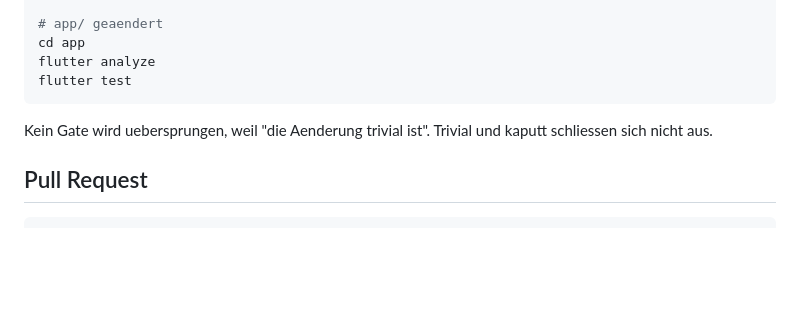
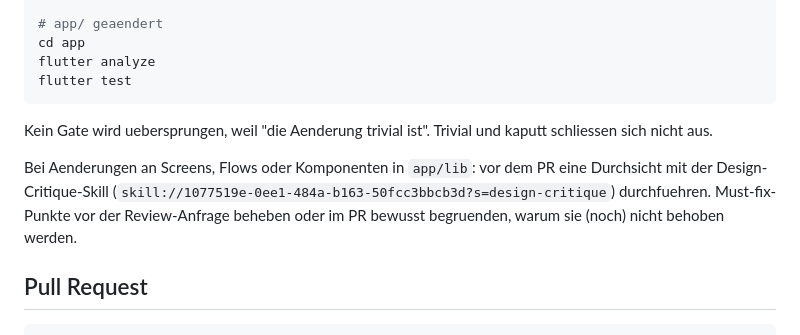
Before and after one commit to jonas221101/subsumo, a Markdown page: CONTRIBUTING.md, the part around the change. GitHub-like rendering; blank space fills up the shorter version.

````diff
--- a/CONTRIBUTING.md
+++ b/CONTRIBUTING.md
@@ -78,6 +78,12 @@ flutter test
 Kein Gate wird uebersprungen, weil "die Aenderung trivial ist". Trivial und
 kaputt schliessen sich nicht aus.
 
+Bei Aenderungen an Screens, Flows oder Komponenten in `app/lib`: vor dem PR
+eine Durchsicht mit der Design-Critique-Skill
+(`skill://1077519e-0ee1-484a-b163-50fcc3bbcb3d?s=design-critique`) durchfuehren.
+Must-fix-Punkte vor der Review-Anfrage beheben oder im PR bewusst begruenden,
+warum sie (noch) nicht behoben werden.
+
 ## Pull Request
 
 ```bash
````
Also changed, not shown: ops/agents/ui-developer.md (+7 -4 lines).
